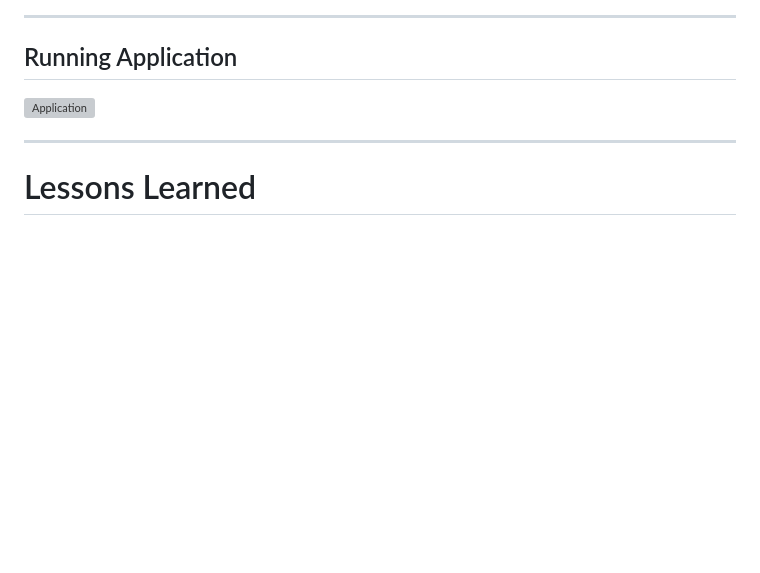
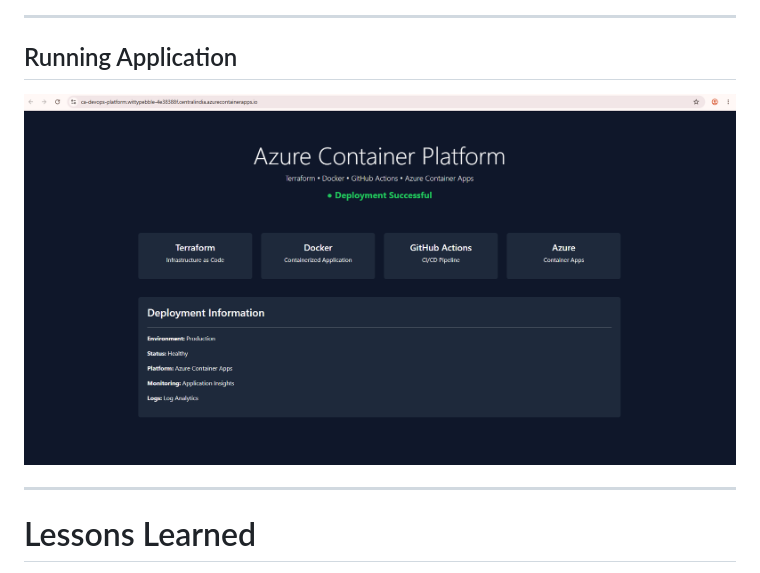
Before and after one commit to darshanthenge03-cloud/azure-container-platform, a Markdown page: README.md, the part around the change. Rendered like a GitHub page; blank space fills up the shorter version; grey boxes are pictures that could not be loaded.

Commit message:
Update application image in README

```diff
--- a/README.md
+++ b/README.md
@@ -235,7 +235,7 @@ This enables fully automated application deployments.
 
 ## Running Application
 
-![Application](architecture/app-url.png)
+![Application](architecture/app-url1.png)
 
 ---
 
```
